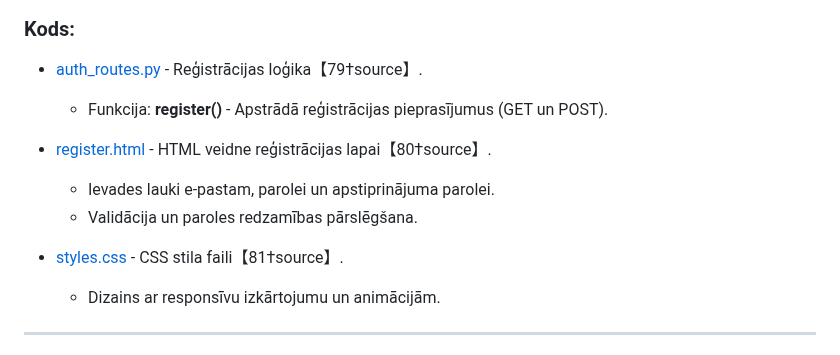
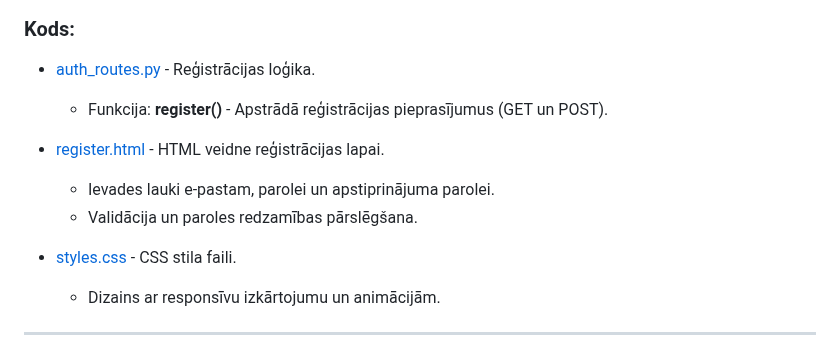
Before and after one commit to maximalian/ProLabD, a Markdown page: parskats/Projektēšanas pārskats.md, the part around one of its changes. Drawn GitHub-style.

```diff
--- a/parskats/Projektēšanas pārskats.md
+++ b/parskats/Projektēšanas pārskats.md
@@ -162,14 +162,14 @@ Sistēma ir izstrādāta, lai būtu lietotājam draudzīga, ar intuitīvu saskar
 ![Reģistrācijas Lapa](https://github.com/maximalian/ProLabD/blob/master/parskats/register.png)
 
 ### Kods:
-- [auth_routes.py](https://github.com/maximalian/ProLabD/blob/master/auth_routes.py) - Reģistrācijas loģika【79†source】.
+- [auth_routes.py](https://github.com/maximalian/ProLabD/blob/master/auth_routes.py) - Reģistrācijas loģika.
   - Funkcija: **register()** - Apstrādā reģistrācijas pieprasījumus (GET un POST).
 
-- [register.html](https://github.com/maximalian/ProLabD/blob/master/templates/register.html) - HTML veidne reģistrācijas lapai【80†source】.
+- [register.html](https://github.com/maximalian/ProLabD/blob/master/templates/register.html) - HTML veidne reģistrācijas lapai.
   - Ievades lauki e-pastam, parolei un apstiprinājuma parolei.
   - Validācija un paroles redzamības pārslēgšana.
 
-- [styles.css](https://github.com/maximalian/ProLabD/blob/master/static/css/styles.css) - CSS stila faili【81†source】.
+- [styles.css](https://github.com/maximalian/ProLabD/blob/master/static/css/styles.css) - CSS stila faili.
   - Dizains ar responsīvu izkārtojumu un animācijām.
 
 ---
```
Also changed, not shown: other parts of parskats/Projektēšanas pārskats.md (+12 -12 lines).
